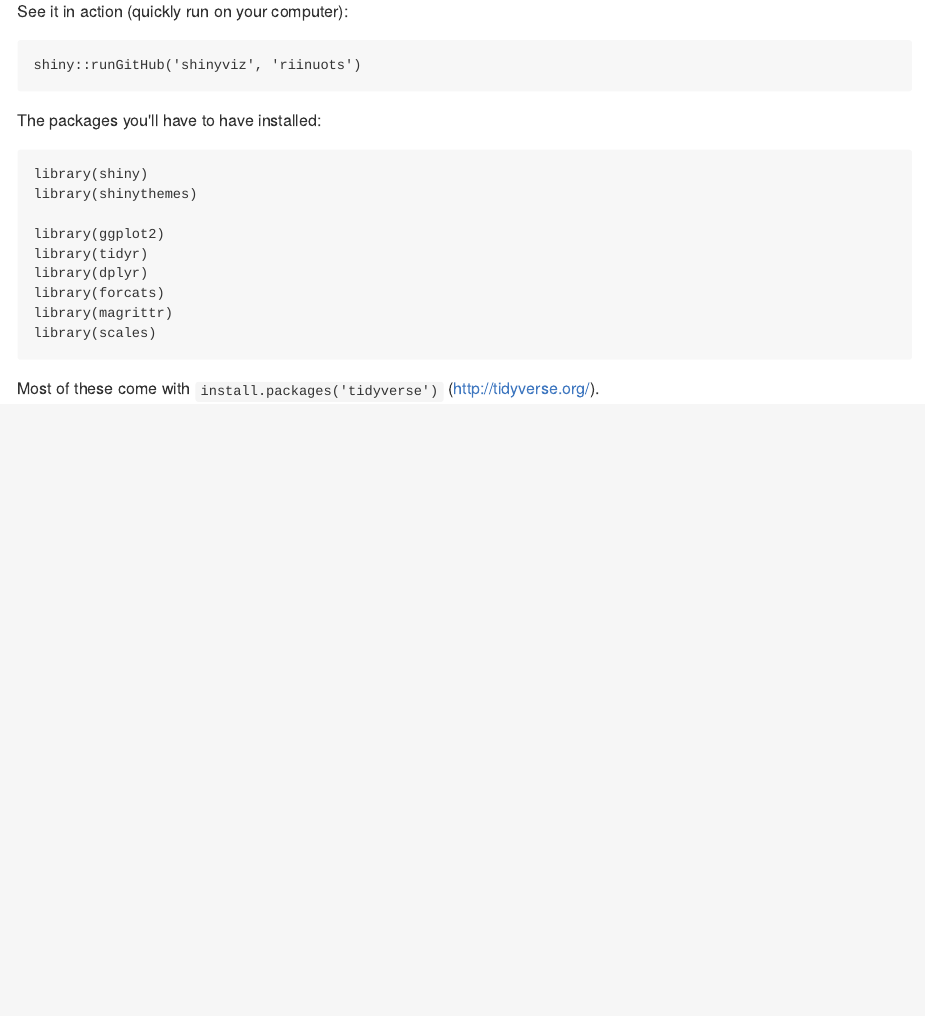
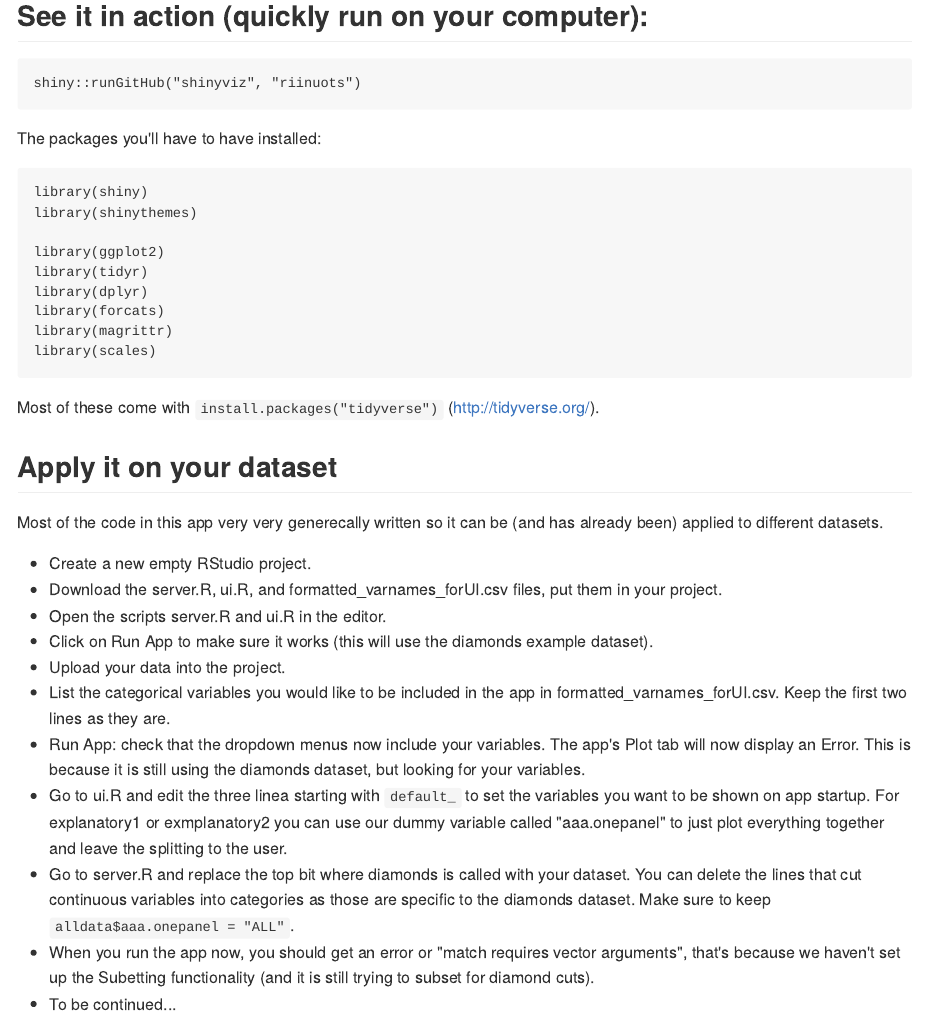
Before and after one commit to riinuots/shinyviz, an R Markdown document (README.Rmd): the page in a window 1100 px wide, from 1190 px down before the commit and from 1200 px down after it, so that both start at the same text. The pictures show the output file README.md that the author committed with the source, drawn offline in the style of GitHub.

Commit message:
instructions started + minor refactoring

````diff
--- a/README.Rmd
+++ b/README.Rmd
@@ -12,10 +12,10 @@ knitr::opts_chunk$set(
 
 ![](example_shiny_app.png)
 
-See it in action (quickly run on your computer):
+## See it in action (quickly run on your computer):
 
 ```
-shiny::runGitHub('shinyviz', 'riinuots')
+shiny::runGitHub("shinyviz", "riinuots")
 ```
 
 
@@ -32,4 +32,20 @@ library(magrittr)
 library(scales)
 ```
 
-Most of these come with `install.packages('tidyverse')` (http://tidyverse.org/).
+Most of these come with `install.packages("tidyverse")` (http://tidyverse.org/).
+
+## Apply it on your dataset
+
+Most of the code in this app very very generecally written so it can be (and has already been) applied to different datasets.
+
+* Create a new empty RStudio project.
+* Download the `server.R`, ui.R, and `formatted_varnames_forUI.csv` files, put them in your project.
+* Open the scripts `server.R` and `ui.R` in the editor.
+* Click on Run App to make sure it works (this will use the diamonds example dataset).
+* Upload your data into the project.
+* List the categorical variables you would like to be included in the app in formatted_varnames_forUI.csv. Keep the first two lines as they are.
+* Run App: check that the dropdown menus now include your variables. The app's Plot tab will now display an Error. This is because it is still using the diamonds dataset, but looking for your variables.
+* Go to ui.R and edit the three linea starting with `default_` to set the variables you want to be shown on app startup. For explanatory1 or exmplanatory2 you can use our dummy variable called "aaa.onepanel" to just plot everything together and leave the splitting to the user.
+* Go to server.R and replace the top bit where diamonds is called with your dataset. You can delete the lines that cut continuous variables into categories as those are specific to the diamonds dataset. Make sure to keep `alldata$aaa.onepanel = "ALL"`.
+* When you run the app now, you should get an error or "match requires vector arguments", that's because we haven't set up the Subetting functionality (and it is still trying to subset for diamond cuts).
+* To be continued...
````
Also changed, not shown: server.R (+7 -7 lines), ui.R (+6 -6 lines), README.md.
